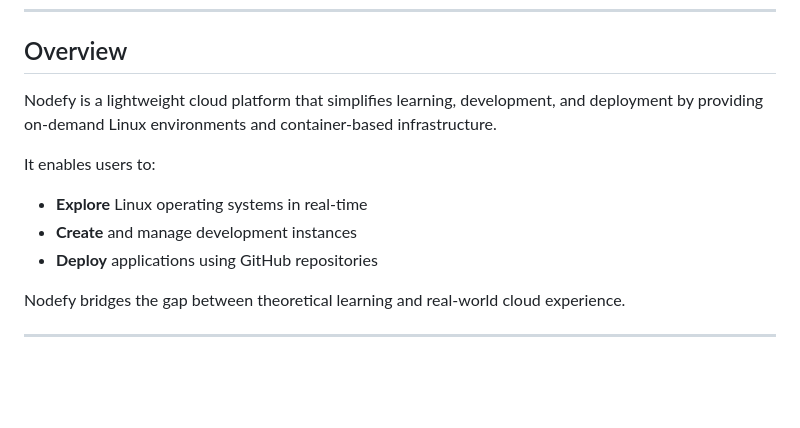
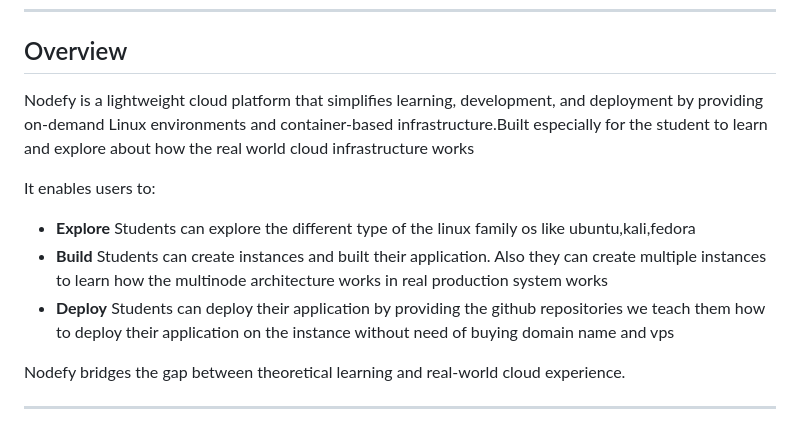
Before and after one commit to johngithiyon/Nodefy, a Markdown page: README.md, the part around the change. GitHub-like rendering; blank space fills up the shorter version.

Commit message:
feat: add the comments about the project

```diff
--- a/README.md
+++ b/README.md
@@ -16,13 +16,13 @@
 
 ## Overview
 
-Nodefy is a lightweight cloud platform that simplifies learning, development, and deployment by providing on-demand Linux environments and container-based infrastructure.
+Nodefy is a lightweight cloud platform that simplifies learning, development, and deployment by providing on-demand Linux environments and container-based infrastructure.Built especially for the student to learn and explore about how the real world cloud infrastructure works
 
 It enables users to:
 
-- **Explore** Linux operating systems in real-time
-- **Create** and manage development instances
-- **Deploy** applications using GitHub repositories
+- **Explore** Students can explore the different type of the linux family os like ubuntu,kali,fedora
+- **Build** Students can create instances and built their application. Also they can create multiple instances to learn how the multinode architecture works in real production system works
+- **Deploy** Students can deploy their application by providing the github repositories we teach them how to deploy their application on the instance without need of buying domain name and vps
 
 Nodefy bridges the gap between theoretical learning and real-world cloud experience.
 
```
